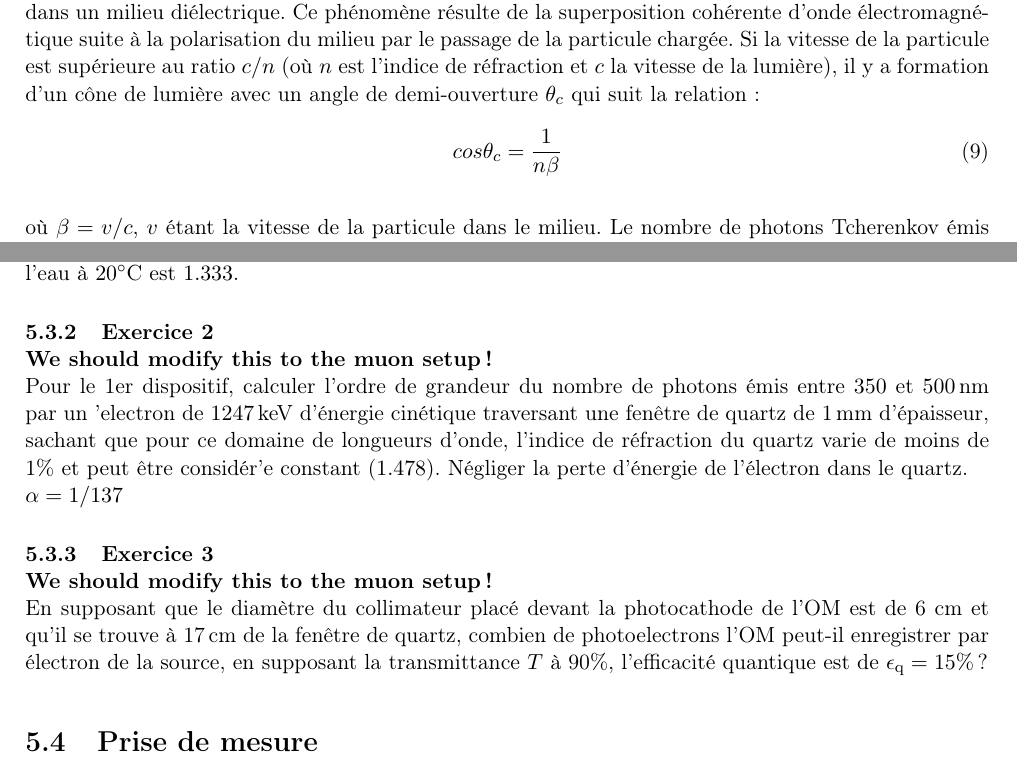
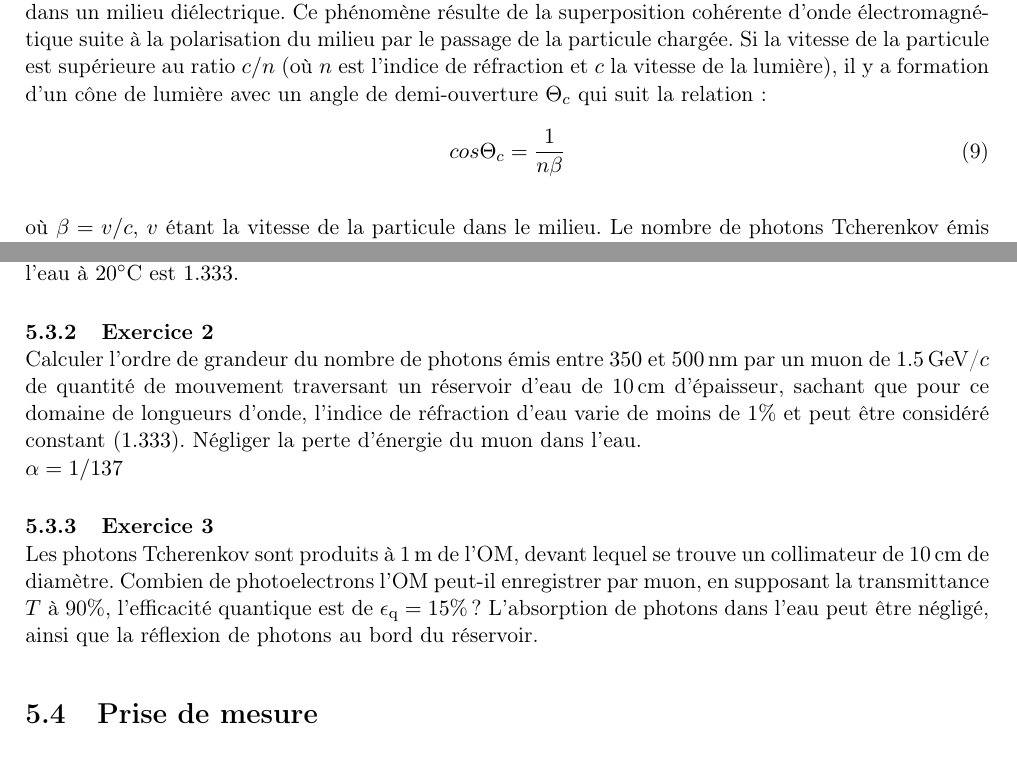
Before and after one commit to sebaur/ULB_CherenkovLab, a LaTeX document (vademecum.tex, which reads Tcherenkov_electrons.tex, Tcherenkov_muons.tex): two parts of pages 12 and 21 of 28, joined at a grey line, cut so that both start at the same text. Compiled offline with pdfLaTeX.

Commit message:
modified exercises

```diff
--- a/Tcherenkov_electrons.tex
+++ b/Tcherenkov_electrons.tex
@@ -1,9 +1,9 @@
 \section{Dispositif: Effet Tcherenkov par des électrons}
 \label{sect:Tcherenkov_electron}
 
-L'effet Tcherenkov survient lorsqu'une particule chargée se déplace plus vite que la vitesse de la lumière dans un milieu diélectrique. Ce phénomène résulte de la superposition cohérente d'onde électromagnétique suite à la polarisation du milieu par le passage de la particule chargée. Si la vitesse de la particule est supérieure au ratio $c/n$ (où $n$ est l'indice de réfraction et $c$ la vitesse de la lumière), il y a formation d'un cône de lumière avec un angle de demi-ouverture $\theta_c$ qui suit la relation:
+L'effet Tcherenkov survient lorsqu'une particule chargée se déplace plus vite que la vitesse de la lumière dans un milieu diélectrique. Ce phénomène résulte de la superposition cohérente d'onde électromagnétique suite à la polarisation du milieu par le passage de la particule chargée. Si la vitesse de la particule est supérieure au ratio $c/n$ (où $n$ est l'indice de réfraction et $c$ la vitesse de la lumière), il y a formation d'un cône de lumière avec un angle de demi-ouverture $\Theta_c$ qui suit la relation:
 \begin{equation}
-    cos\theta_c = \frac{1}{n\beta}
+    cos\Theta_c = \frac{1}{n\beta}
 \end{equation}\\
 où $\beta = v/c$, $v$ étant la vitesse de la particule dans le milieu. Le nombre de photons Tcherenkov émis par unité de longueur et de longeur d'onde est donné par la formule de Frank-Tamm:
 \begin{equation}
--- a/Tcherenkov_muons.tex
+++ b/Tcherenkov_muons.tex
@@ -77,32 +77,30 @@ Calculez quelle sera l'angle d'\'emission du rayonnement Tcherenkov \'emis dans
 }
 
 \subsubsection{Exercice 2}
-\textbf{We should modify this to the muon setup!}\\
-Pour le 1er dispositif, calculer l'ordre de grandeur du nombre de photons \'emis entre $350$ et $500$\,nm par un 'electron de $1247$\,keV d'\'energie cin\'etique traversant une fen\^etre de quartz de 1\,mm d'\'epaisseur, sachant que pour ce domaine de longueurs d’onde, l'indice de r\'efraction du quartz varie de moins de 1\% et peut \^etre consid\'er'e constant ($1.478$). N\'egliger la perte d'\'energie de l'\'electron dans le quartz.\\ $\alpha = 1/137$
+Calculer l'ordre de grandeur du nombre de photons \'emis entre $350$ et $500$\,nm par un muon de $1.5$\,GeV/$c$ de quantité de mouvement traversant un réservoir d'eau de 10\,cm d'\'epaisseur, sachant que pour ce domaine de longueurs d’onde, l'indice de r\'efraction d'eau varie de moins de 1\% et peut \^etre consid\'er\'e constant ($1.333$). N\'egliger la perte d'\'energie du muon dans l'eau.\\ $\alpha = 1/137$
 
 \ifthenelse{\boolean{showAdditional}}{
 \begin{additional}
 Formule de \emph{Frank-Tamm}:
 \begin{align*}
 \frac{\mathrm{d}N}{\mathrm{d}x} &= \int_{\lambda_0}^{\lambda_1} \frac{2\pi\alpha z^2}{\lambda^2} \sin^2\Theta_\mathrm{c} \mathrm{d}\lambda\\
-&=\frac{\pi}{137}\int_{350\,\mathrm{nm}}^{500\,\mathrm{nm}}\frac{\mathrm{d}\lambda}{\lambda^2}\\
-N&=\frac{\pi}{137}\cdot\left(\frac{1}{350\,\mathrm{nm}}-\frac{1}{500\,\mathrm{nm}}\right)\cdot1\,\mathrm{mm}\\
-&=\boxed{19.65}
+&=\frac{0.868\pi}{137}\int_{350\,\mathrm{nm}}^{500\,\mathrm{nm}}\frac{\mathrm{d}\lambda}{\lambda^2}\\
+N&=\frac{0.868\pi}{137}\cdot\left(\frac{1}{350\,\mathrm{nm}}-\frac{1}{500\,\mathrm{nm}}\right)\cdot1\,\mathrm{cm}\\
+&=\boxed{1706}
 \end{align*}
 \end{additional}
 }
 
 \subsubsection{Exercice 3}
-\textbf{We should modify this to the muon setup!}\\
-En supposant que le diam\`etre du collimateur plac\'e devant la photocathode de l'OM est de 6 cm et qu'il se trouve \`a 17\,cm de la fen\^etre de quartz, combien de photoelectrons l'OM peut-il enregistrer par \'electron de la source, en supposant la transmittance $T$ \`a 90\%, l'efficacit\'e quantique est de $\epsilon_\mathrm{q}=15\%$?
+Les photons Tcherenkov sont produits \`a 1\,m de l'OM, devant lequel se trouve un collimateur de 10\,cm de diam\`etre. Combien de photoelectrons l'OM peut-il enregistrer par muon, en supposant la transmittance $T$ \`a 90\%, l'efficacit\'e quantique est de $\epsilon_\mathrm{q}=15\%$? L'absorption de photons dans l'eau peut \^etre négligé, ainsi que la réflexion de photons au bord du réservoir.
 
 \ifthenelse{\boolean{showAdditional}}{
 \begin{additional}
-Avec $N_\mathrm{\gamma}^{\mathrm{quartz}}$ trouv\'e avant, on obtient:
+Avec $N_\mathrm{\gamma}^{\mathrm{eau}}$ trouv\'e avant, on obtient:
 \begin{align*}
 N_{\mathrm{pe}} &= \epsilon_\mathrm{q} \cdot T \cdot N_\mathrm{\gamma}^{\mathrm{OM}}\\
- &= \epsilon_\mathrm{q} \cdot T \cdot \frac{6\,\mathrm{cm}}{2\pi \cdot 17\,\mathrm{cm} \cdot\sin\Theta_\mathrm{c}} \cdot N_\mathrm{\gamma}^{\mathrm{quartz}}\\
-&= \boxed{3.58}
+ &= \epsilon_\mathrm{q} \cdot T \cdot \frac{10\,\mathrm{cm}}{2\pi \cdot 100\,\mathrm{cm} \cdot\sin\Theta_\mathrm{c}} \cdot N_\mathrm{\gamma}^{\mathrm{eau}}\\
+&= \boxed{5.56}
 \end{align*}
 \end{additional}
 }
```
Also changed, not shown: Tcherenkov_muons.tex (4 more changed lines).
